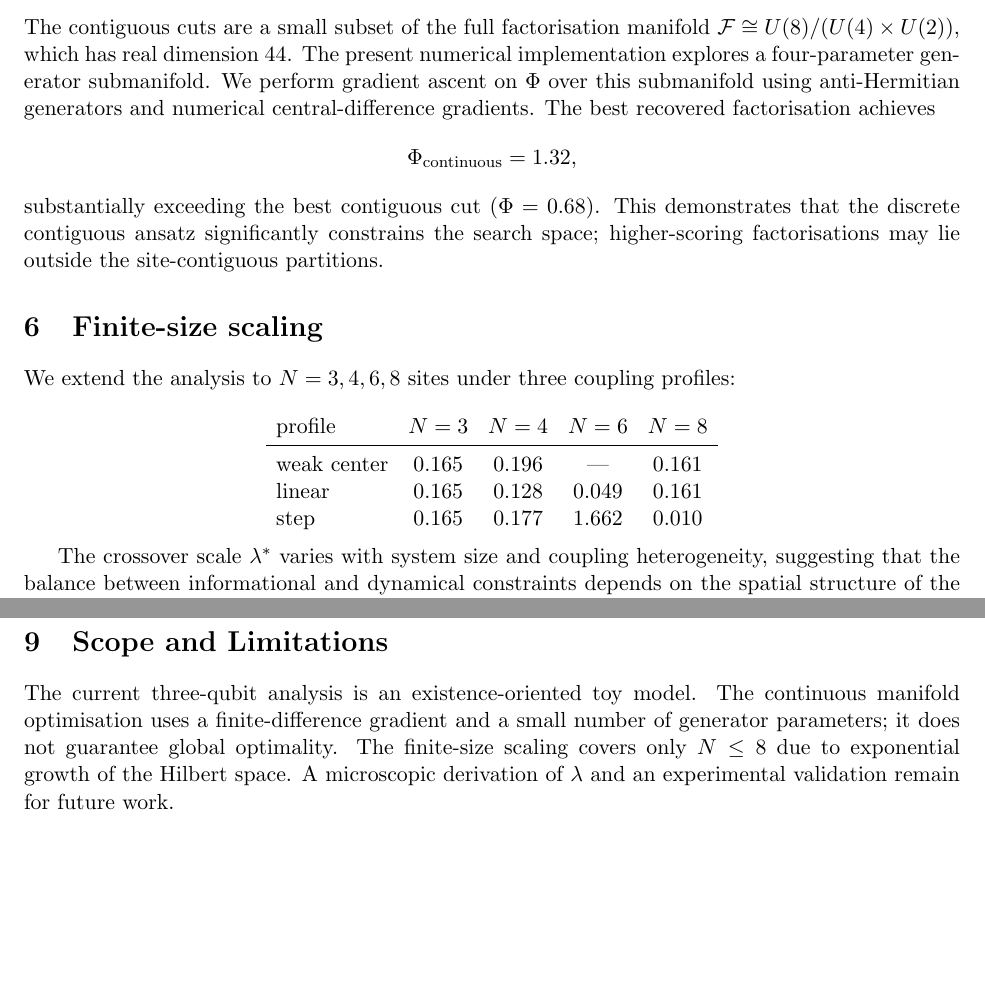
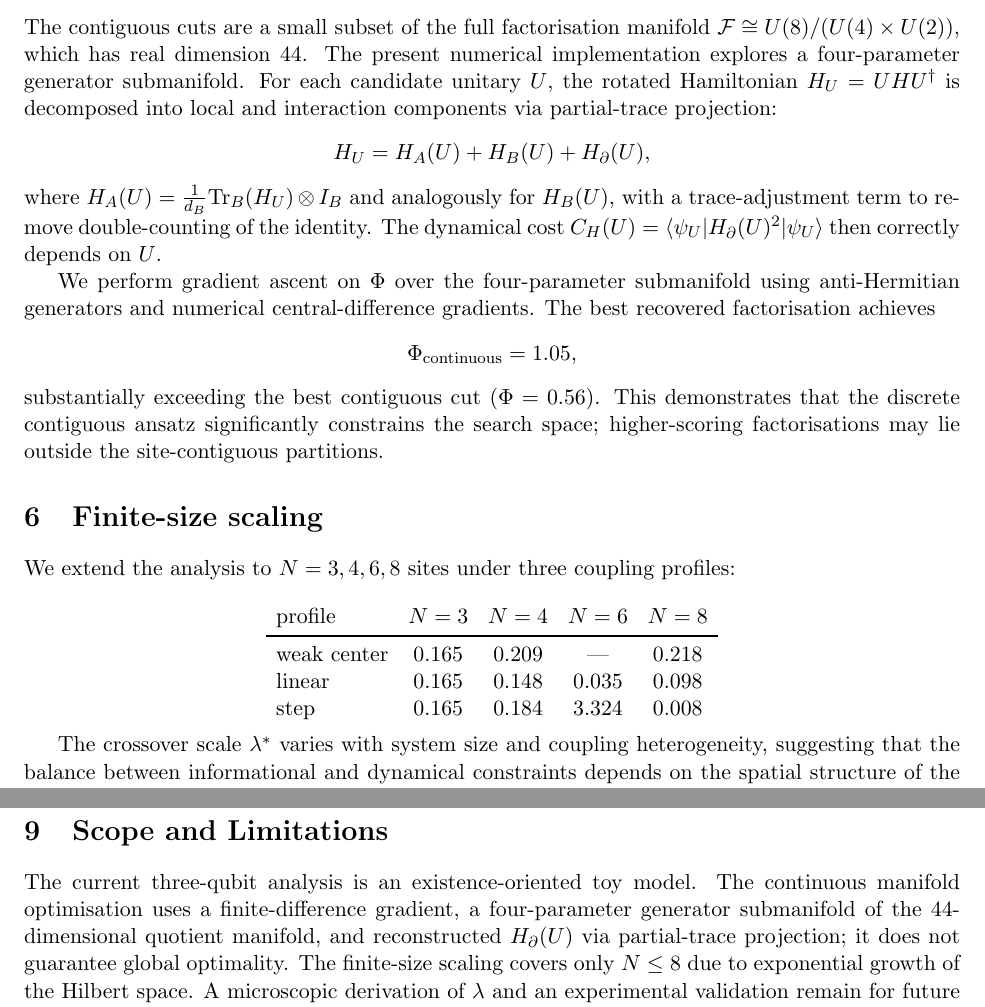
Before and after one commit to malko73/rem, a LaTeX paper (papers/REM_lambda_v2_source.tex): two parts of pages 3 and 4 of 4, joined at a grey line, cut so that both start at the same text, the shorter picture padded with empty space. Compiled offline with pdfLaTeX.

Commit message:
docs: update REM_lambda TeX for corrected C_H and continuous optimisation
- Abstract: Phi continuous 1.32 -> 1.05 (correct)
- 3-qubit table: C_H values updated (7.759->8.379, 0.199->0.819)
- Clear annotation: C_H = <H^2>, not <H>^2
- Continuous optimisation section: add H_U decomposition via
  partial-trace projection (H_A, H_B, H_∂ reconstruction)
- Phi continuous 1.32 -> 1.05, best contiguous 0.68 -> 0.56
- Finite-size table: all λ* values updated
- Scope: mention reconstructed H_∂(U) explicitly
- All numbers match benchmark_v4.json and 16-test suite

```diff
--- a/papers/REM_lambda_v2_source.tex
+++ b/papers/REM_lambda_v2_source.tex
@@ -104,11 +104,17 @@ At $\lambda=0$, cut~1 (higher mutual information) is preferred; at $\lambda=0.2$
 \]
 
 \subsection{Continuous manifold optimisation}
-The contiguous cuts are a small subset of the full factorisation manifold $\mathcal F \cong U(8)/(U(4)\times U(2))$, which has real dimension $44$. The present numerical implementation explores a four-parameter generator submanifold. We perform gradient ascent on $\Phi$ over this submanifold using anti-Hermitian generators and numerical central-difference gradients. The best recovered factorisation achieves
+The contiguous cuts are a small subset of the full factorisation manifold $\mathcal F \cong U(8)/(U(4)\times U(2))$, which has real dimension $44$. The present numerical implementation explores a four-parameter generator submanifold. For each candidate unitary $U$, the rotated Hamiltonian $H_U = U H U^\dagger$ is decomposed into local and interaction components via partial-trace projection:
 \[
-\Phi_{\mathrm{continuous}} = 1.32,
+H_U = H_A(U) + H_B(U) + H_{\partial}(U),
 \]
-substantially exceeding the best contiguous cut ($\Phi=0.68$). This demonstrates that the discrete contiguous ansatz significantly constrains the search space; higher-scoring factorisations may lie outside the site-contiguous partitions.
+where $H_A(U) = \frac{1}{d_B}\mathrm{Tr}_B(H_U)\otimes I_B$ and analogously for $H_B(U)$, with a trace-adjustment term to remove double-counting of the identity. The dynamical cost $C_H(U) = \langle \psi_U | H_{\partial}(U)^2 | \psi_U \rangle$ then correctly depends on $U$.
+
+We perform gradient ascent on $\Phi$ over the four-parameter submanifold using anti-Hermitian generators and numerical central-difference gradients. The best recovered factorisation achieves
+\[
+\Phi_{\mathrm{continuous}} = 1.05,
+\]
+substantially exceeding the best contiguous cut ($\Phi=0.56$). This demonstrates that the discrete contiguous ansatz significantly constrains the search space; higher-scoring factorisations may lie outside the site-contiguous partitions.
 
 \section{Finite-size scaling}
 We extend the analysis to $N=3,4,6,8$ sites under three coupling profiles:
@@ -116,9 +122,9 @@ We extend the analysis to $N=3,4,6,8$ sites under three coupling profiles:
 \[
 \begin{array}{lcccc}
 \text{profile} & N=3 & N=4 & N=6 & N=8 \\ \midrule
-\text{weak center} & 0.165 & 0.196 & \text{---} & 0.161 \\
-\text{linear}       & 0.165 & 0.128 & 0.049 & 0.161 \\
-\text{step}         & 0.165 & 0.177 & 1.662 & 0.010
+\text{weak center} & 0.165 & 0.209 & \text{---} & 0.218 \\
+\text{linear}       & 0.165 & 0.148 & 0.035 & 0.098 \\
+\text{step}         & 0.165 & 0.184 & 3.324 & 0.008
 \end{array}
 \]
 
@@ -137,7 +143,7 @@ C_H=\mathrm{Tr}(\rho H_{\partial F}^2)
 removes ambiguity associated with negative boundary-energy expectation values and gives a non-negative dynamical penalty. In the earlier linear formulation, an antiferromagnetic ground state produced $\phi_h = -\langle H_{\partial F}\rangle > 0$, favouring the stronger bond---opposite to the intended interpretation. The quadratic form eliminates this sign ambiguity: $C_H \geq 0$ regardless of the sign of the boundary expectation, and the dynamics-only selection ($\lambda\to\infty$) always favours the cut with smallest boundary fluctuation cost.
 
 \section{Scope and Limitations}
-The current three-qubit analysis is an existence-oriented toy model. The continuous manifold optimisation uses a finite-difference gradient and a small number of generator parameters; it does not guarantee global optimality. The finite-size scaling covers only $N\leq8$ due to exponential growth of the Hilbert space. A microscopic derivation of $\lambda$ and an experimental validation remain for future work.
+The current three-qubit analysis is an existence-oriented toy model. The continuous manifold optimisation uses a finite-difference gradient, a four-parameter generator submanifold of the 44-dimensional quotient manifold, and reconstructed $H_{\partial}(U)$ via partial-trace projection; it does not guarantee global optimality. The finite-size scaling covers only $N\leq8$ due to exponential growth of the Hilbert space. A microscopic derivation of $\lambda$ and an experimental validation remain for future work.
 
 \section{Conclusion}
 REM formulates relational articulation as a variational competition between informational differentiation and dynamical boundary cost. The quadratic form makes this competition sign definite and provides a basis for open-system and experimental extensions. Numerical results on an XY chain confirm regime competition, quantify the crossover scale, and demonstrate that continuous manifold optimisation significantly outperforms the discrete contiguous ansatz.
```
Also changed, not shown: papers/REM_lambda_v2_source.tex (8 more changed lines).
